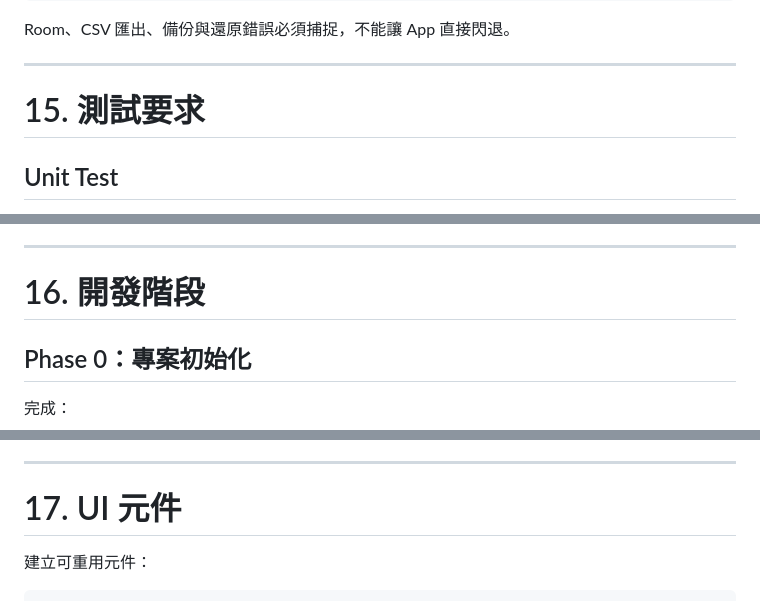
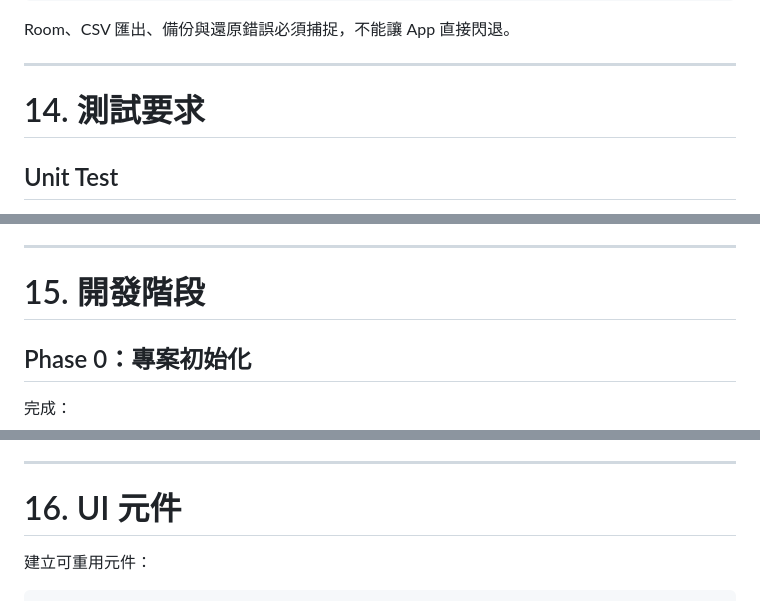
Before and after one commit to yaotong110329/BuBu, a Markdown page: Spec.md, 3 parts joined by grey strips. GitHub-like rendering.

```diff
--- a/Spec.md
+++ b/Spec.md
@@ -987,7 +979,7 @@ Room、CSV 匯出、備份與還原錯誤必須捕捉，不能讓 App 直接閃
 
 ---
 
-# 15. 測試要求
+# 14. 測試要求
 
 ## Unit Test
 
@@ -1043,7 +1035,7 @@ Room、CSV 匯出、備份與還原錯誤必須捕捉，不能讓 App 直接閃
 
 ---
 
-# 16. 開發階段
+# 15. 開發階段
 
 ## Phase 0：專案初始化
 
@@ -1242,7 +1234,7 @@ Room、CSV 匯出、備份與還原錯誤必須捕捉，不能讓 App 直接閃
 
 ---
 
-# 17. UI 元件
+# 16. UI 元件
 
 建立可重用元件：
 
```
Also changed, not shown: other parts of Spec.md (+9 -20 lines), README.md (+1 -1 lines), TASKS.md (+12 -12 lines).
